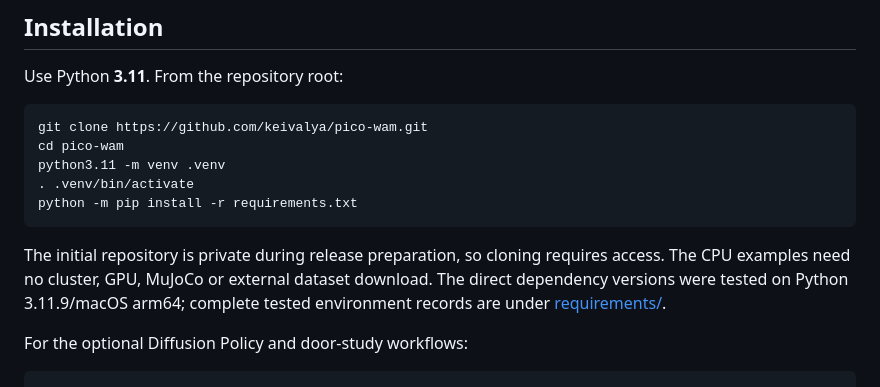
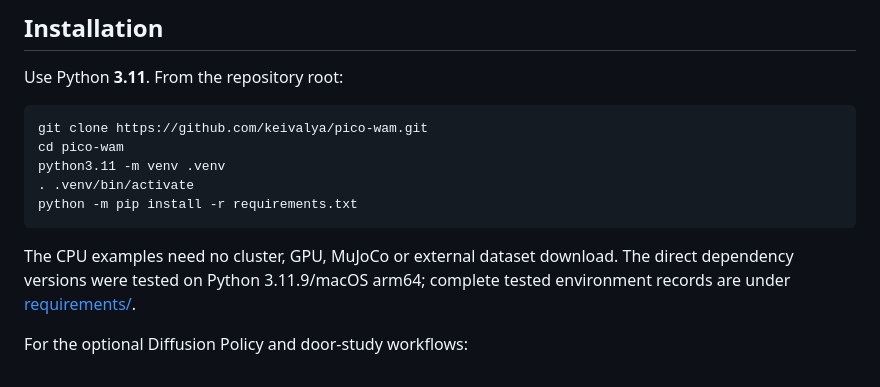
Before and after one commit to keivalya/pico-wam, a Markdown page: README.md, the part around the change. Drawn GitHub-style.

Commit message:
Update installation instructions for public release

````diff
--- a/README.md
+++ b/README.md
@@ -119,8 +119,7 @@ python3.11 -m venv .venv
 python -m pip install -r requirements.txt
 ```
 
-The initial repository is private during release preparation, so cloning requires
-access. The CPU examples need no cluster, GPU, MuJoCo or external dataset download.
+The CPU examples need no cluster, GPU, MuJoCo or external dataset download.
 The direct dependency versions were tested on Python 3.11.9/macOS arm64; complete
 tested environment records are under [requirements/](requirements/).
 
````
